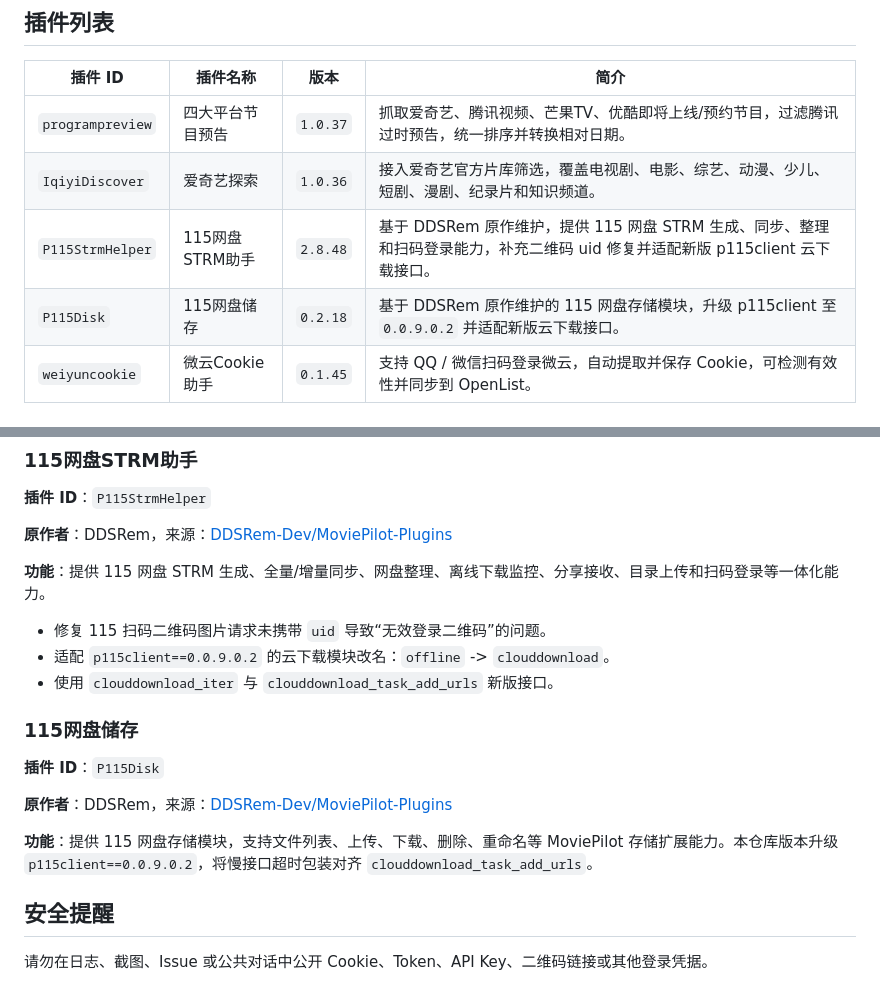
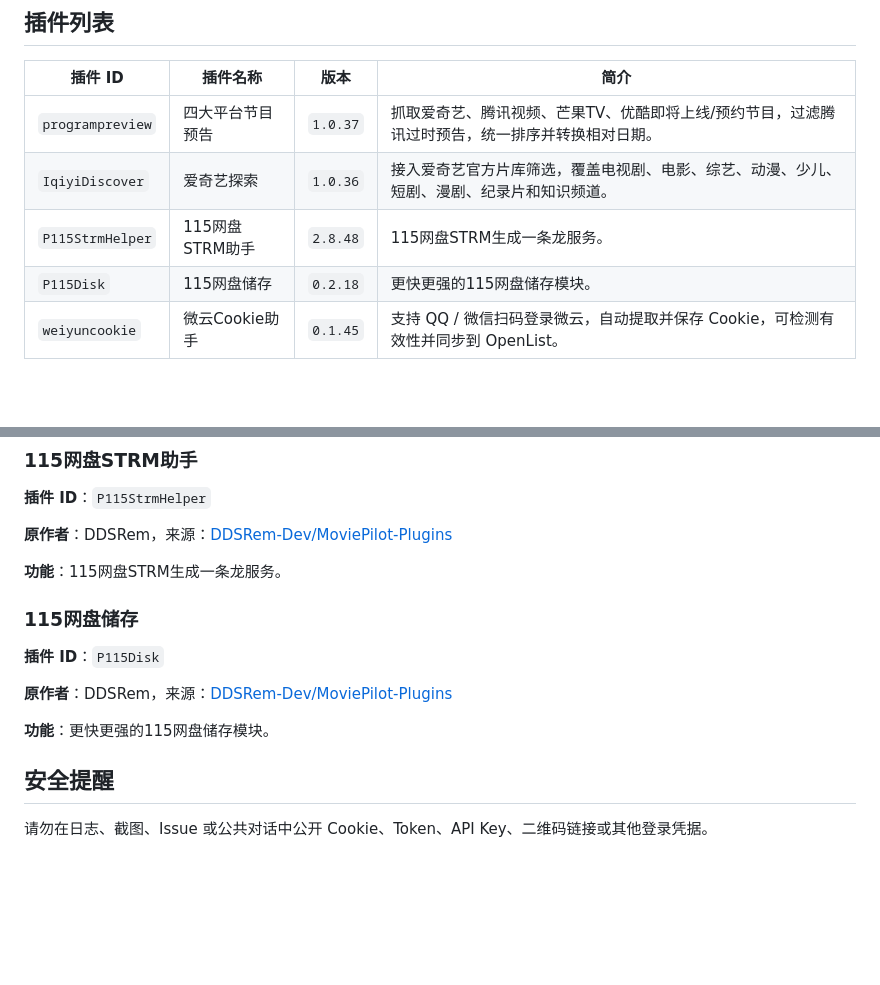
Before and after one commit to qsxazcv/MoviePilot-Plugins, a Markdown page: README.md, 2 parts joined by grey strips. GitHub-like rendering; blank space fills up the shorter version.

Commit message:
docs: restore P115 plugin original descriptions

```diff
--- a/README.md
+++ b/README.md
@@ -9,8 +9,8 @@
 | --- | --- | --- | --- |
 | `programpreview` | 四大平台节目预告 | `1.0.37` | 抓取爱奇艺、腾讯视频、芒果TV、优酷即将上线/预约节目，过滤腾讯过时预告，统一排序并转换相对日期。 |
 | `IqiyiDiscover` | 爱奇艺探索 | `1.0.36` | 接入爱奇艺官方片库筛选，覆盖电视剧、电影、综艺、动漫、少儿、短剧、漫剧、纪录片和知识频道。 |
-| `P115StrmHelper` | 115网盘STRM助手 | `2.8.48` | 基于 DDSRem 原作维护，提供 115 网盘 STRM 生成、同步、整理和扫码登录能力，补充二维码 uid 修复并适配新版 p115client 云下载接口。 |
-| `P115Disk` | 115网盘储存 | `0.2.18` | 基于 DDSRem 原作维护的 115 网盘存储模块，升级 p115client 至 `0.0.9.0.2` 并适配新版云下载接口。 |
+| `P115StrmHelper` | 115网盘STRM助手 | `2.8.48` | 115网盘STRM生成一条龙服务。 |
+| `P115Disk` | 115网盘储存 | `0.2.18` | 更快更强的115网盘储存模块。 |
 | `weiyuncookie` | 微云Cookie助手 | `0.1.45` | 支持 QQ / 微信扫码登录微云，自动提取并保存 Cookie，可检测有效性并同步到 OpenList。 |
 
 ## 快速开始
@@ -69,11 +69,7 @@ https://github.com/qsxazcv/MoviePilot-Plugins
 
 **原作者**：DDSRem，来源：[DDSRem-Dev/MoviePilot-Plugins](https://github.com/DDSRem-Dev/MoviePilot-Plugins)
 
-**功能**：提供 115 网盘 STRM 生成、全量/增量同步、网盘整理、离线下载监控、分享接收、目录上传和扫码登录等一体化能力。
-
-- 修复 115 扫码二维码图片请求未携带 `uid` 导致“无效登录二维码”的问题。
-- 适配 `p115client==0.0.9.0.2` 的云下载模块改名：`offline` -> `clouddownload`。
-- 使用 `clouddownload_iter` 与 `clouddownload_task_add_urls` 新版接口。
+**功能**：115网盘STRM生成一条龙服务。
 
 ### 115网盘储存
 
@@ -81,7 +77,7 @@ https://github.com/qsxazcv/MoviePilot-Plugins
 
 **原作者**：DDSRem，来源：[DDSRem-Dev/MoviePilot-Plugins](https://github.com/DDSRem-Dev/MoviePilot-Plugins)
 
-**功能**：提供 115 网盘存储模块，支持文件列表、上传、下载、删除、重命名等 MoviePilot 存储扩展能力。本仓库版本升级 `p115client==0.0.9.0.2`，将慢接口超时包装对齐 `clouddownload_task_add_urls`。
+**功能**：更快更强的115网盘储存模块。
 
 ## 安全提醒
 
```
